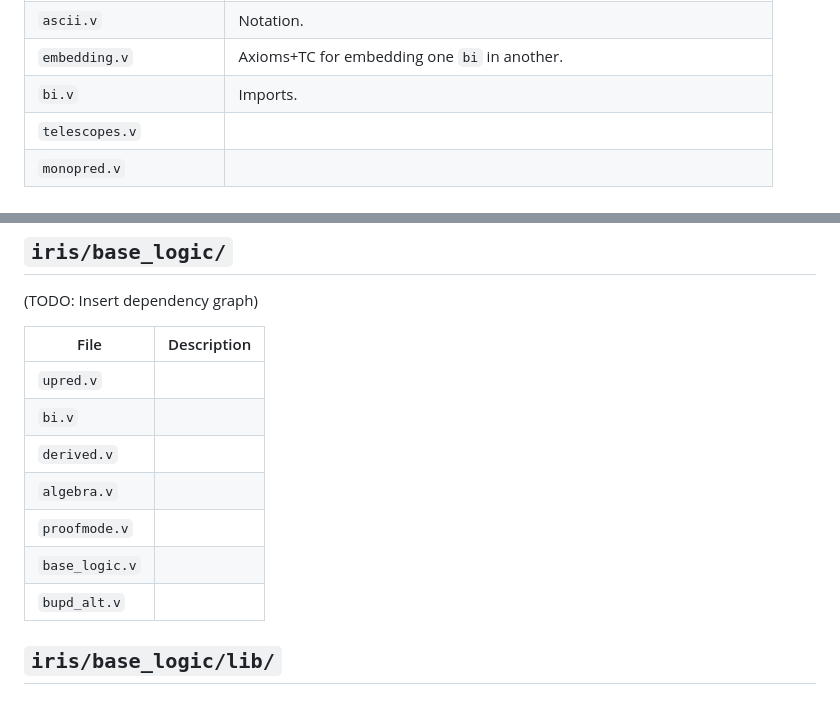
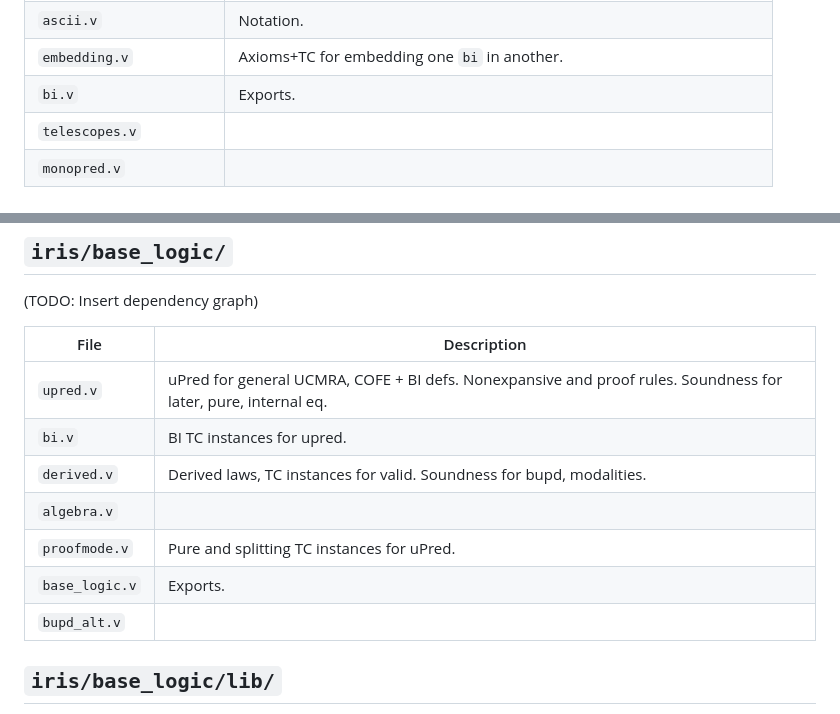
Before and after one commit to markusdemedeiros/markusdemedeiros.github.io, a Markdown page: posts/eileen.md, 2 parts joined by grey strips. Drawn GitHub-style.

Commit message:
checkpoint

```diff
--- a/posts/eileen.md
+++ b/posts/eileen.md
@@ -145,7 +145,7 @@ This is far from a complete summary of the Iris development, but I feel that it
 | `updates.v`             | Axioms+TC for BI with bupd, fupd. Laws, laws involving persistently.            |
 | `ascii.v`               | Notation.                                                                       |
 | `embedding.v`           | Axioms+TC for embedding one ``bi`` in another.                                  |
-| `bi.v`                  | Imports.                                                                        |
+| `bi.v`                  | Exports.                                                                        |
 | `telescopes.v`          |                                                                                 |
 | `monopred.v`            |                                                                                 |
 
@@ -211,15 +211,15 @@ This is far from a complete summary of the Iris development, but I feel that it
 
 (TODO: Insert dependency graph)
 
-| File           | Description |
-|----------------|-------------|
-| `upred.v`      |             |
-| `bi.v`         |             |
-| `derived.v`    |             |
-| `algebra.v`    |             |
-| `proofmode.v`  |             |
-| `base_logic.v` |             |
-| `bupd_alt.v`   |             |
+| File           | Description                                                                                                    |
+|----------------|----------------------------------------------------------------------------------------------------------------|
+| `upred.v`      | uPred for general UCMRA, COFE + BI defs. Nonexpansive and proof rules. Soundness for later, pure, internal eq. |
+| `bi.v`         | BI TC instances for upred.                                                                                     |
+| `derived.v`    | Derived laws, TC instances for valid. Soundness for bupd, modalities.                                          |
+| `algebra.v`    |                                                                                                                |
+| `proofmode.v`  | Pure and splitting TC instances for uPred.                                                                     |
+| `base_logic.v` | Exports.                                                                                                       |
+| `bupd_alt.v`   |                                                                                                                |
 
 ## ``iris/base_logic/lib/``
 
```
